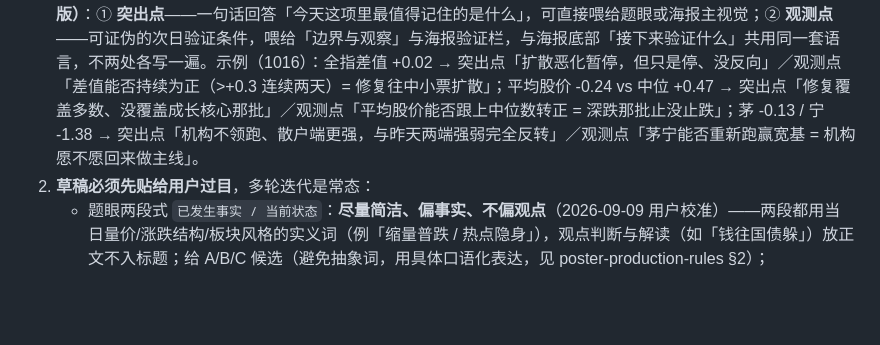
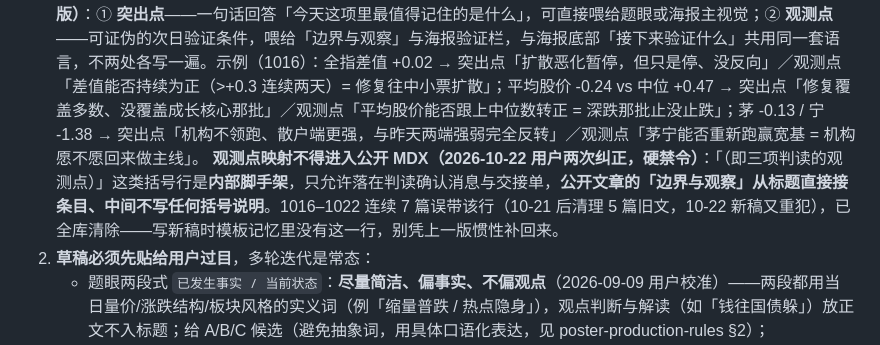
Before and after one commit to keycool/investment-portal, a Markdown page: skills/daily-review-workflow/SKILL.md, the part around the change. GitHub-like rendering; blank space fills up the shorter version.

Commit message:
docs(skill): 判读观测点映射不得进入公开 MDX——硬禁令（10-22 用户两次纠正）
- 括号行属内部脚手架，只落判读确认消息与交接单
- 公开文章「边界与观察」从标题直接接条目
- 1016-1022 连续 7 篇误带（10-21 清理 5 篇后 10-22 又重犯），已全库清除

```diff
--- a/skills/daily-review-workflow/SKILL.md
+++ b/skills/daily-review-workflow/SKILL.md
@@ -74,6 +74,7 @@ agent_created: true
 
 1. **指标判读先行（2026-10-13 用户新增步骤，2026-10-16 定版产出格式）**：母稿读取后、出报告文字前，先把分工指标（日报三项：中证全指 / 平均股价 / 茅指数·宁组合；**周稿按母稿实际包含的分工指标执行**——周稿通常只有中证全指/平均股价、无茅宁栏，另有估值栏事实）的判读**单独贴给用户确认**；用户回「没问题」后才起草三段，已确认的判读原样落进点评对应点（日报第 3、6 点），不再改动。
    **每项判读固定产出两层（2026-10-16 用户定版）**：① **突出点**——一句话回答「今天这项里最值得记住的是什么」，可直接喂给题眼或海报主视觉；② **观测点**——可证伪的次日验证条件，喂给「边界与观察」与海报验证栏，与海报底部「接下来验证什么」共用同一套语言，不两处各写一遍。示例（1016）：全指差值 +0.02 → 突出点「扩散恶化暂停，但只是停、没反向」／观测点「差值能否持续为正（>+0.3 连续两天）= 修复往中小票扩散」；平均股价 -0.24 vs 中位 +0.47 → 突出点「修复覆盖多数、没覆盖成长核心那批」／观测点「平均股价能否跟上中位数转正 = 深跌那批止没止跌」；茅 -0.13 / 宁 -1.38 → 突出点「机构不领跑、散户端更强，与昨天两端强弱完全反转」／观测点「茅宁能否重新跑赢宽基 = 机构愿不愿回来做主线」。
+   **观测点映射不得进入公开 MDX（2026-10-22 用户两次纠正，硬禁令）**：「（即三项判读的观测点）」这类括号行是**内部脚手架**，只允许落在判读确认消息与交接单，**公开文章的「边界与观察」从标题直接接条目、中间不写任何括号说明**。1016–1022 连续 7 篇误带该行（10-21 后清理 5 篇旧文，10-22 新稿又重犯），已全库清除——写新稿时模板记忆里没有这一行，别凭上一版惯性补回来。
 2. **草稿必须先贴给用户过目**，多轮迭代是常态：
    - 题眼两段式 `已发生事实 / 当前状态`：**尽量简洁、偏事实、不偏观点**（2026-09-09 用户校准）——两段都用当日量价/涨跌结构/板块风格的实义词（例「缩量普跌 / 热点隐身」），观点判断与解读（如「钱往国债躲」）放正文不入标题；给 A/B/C 候选（避免抽象词，用具体口语化表达，见 poster-production-rules §2）；
    - 收盘点评给**按主题各自成点的因果链**（常见：量价 / 上证指数 / 内在结构·指数与个股 / 内在结构·大小盘 / 行业轮动 / 机构选择·核心资产 / 债市 / 商品 / 外围）——用户明确纠正过整段式；主题多时可到 7-9 点，**不强行压缩到 5 点**。
```
